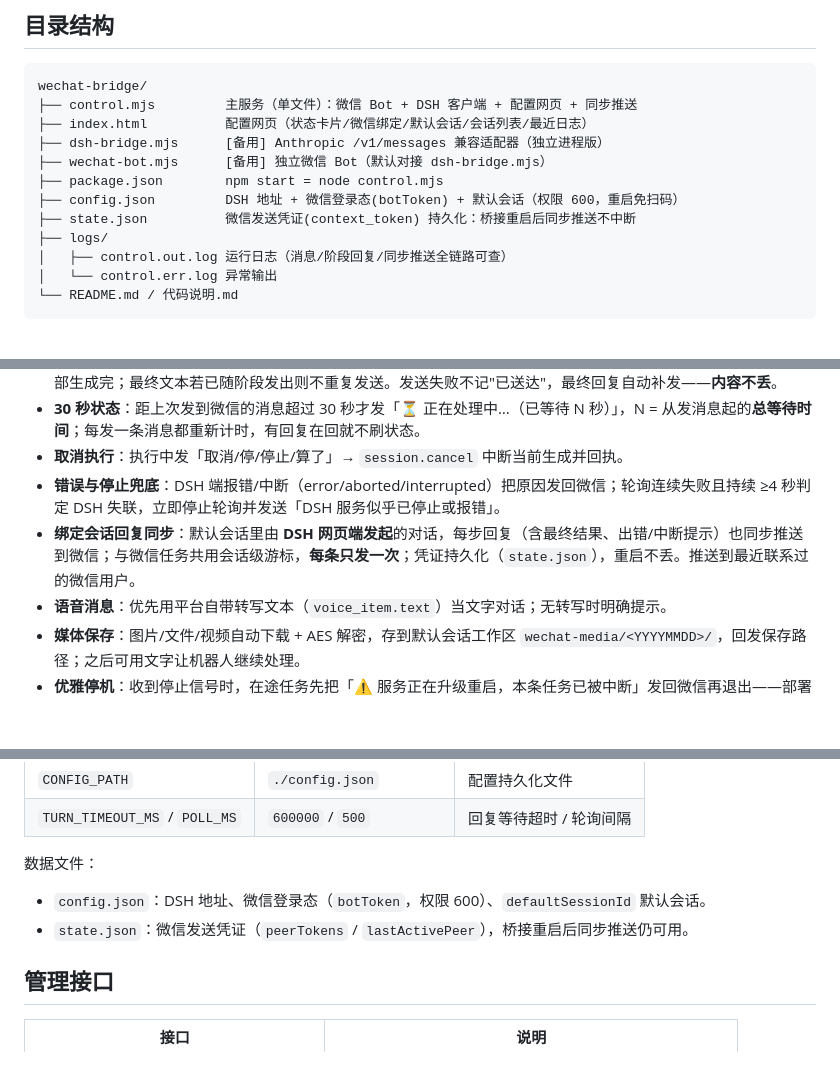
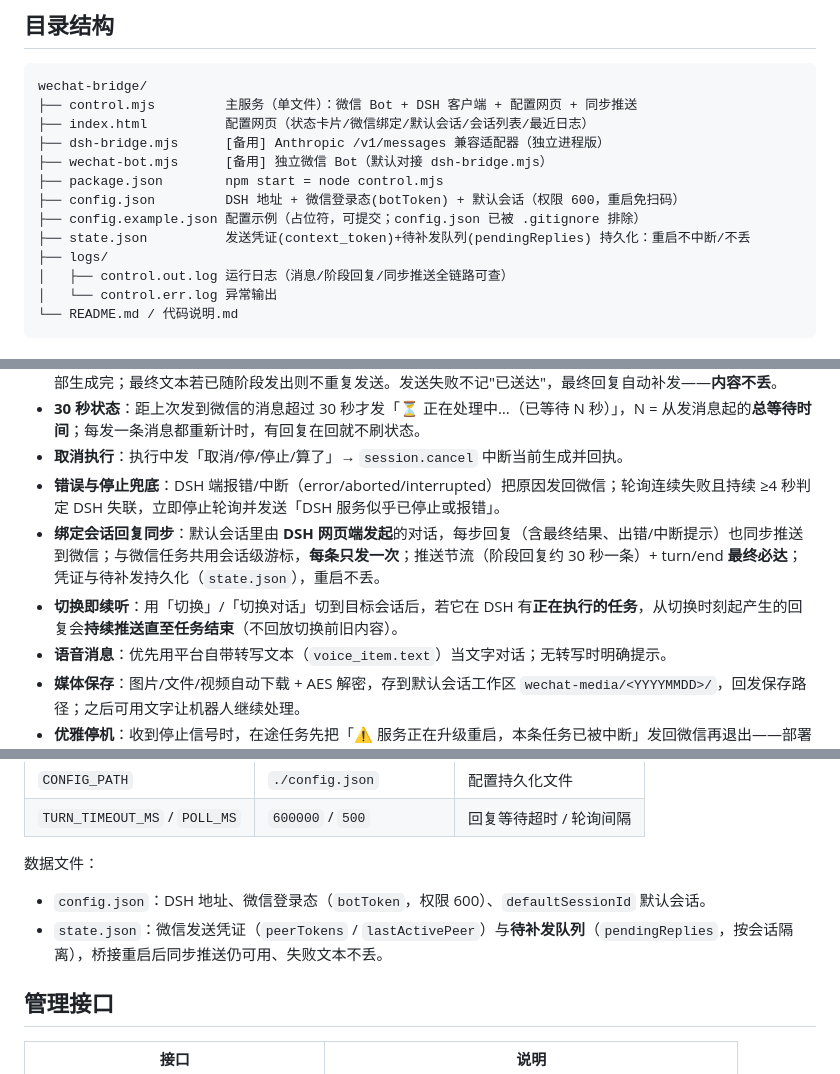
Before and after one commit to iwnsly/dsh-wechat-bridge, a Markdown page: README.md, 3 parts joined by grey strips. Drawn GitHub-style; blank space fills up the shorter version.

Commit message:
docs: README 收尾——目录/配置/特性/故障排查与当前实现对齐（待补发队列、切换即续听、日志文案）

```diff
--- a/README.md
+++ b/README.md
@@ -29,7 +29,8 @@ wechat-bridge/
 ├── wechat-bot.mjs      [备用] 独立微信 Bot（默认对接 dsh-bridge.mjs）
 ├── package.json        npm start = node control.mjs
 ├── config.json         DSH 地址 + 微信登录态(botToken) + 默认会话（权限 600，重启免扫码）
-├── state.json          微信发送凭证(context_token) 持久化：桥接重启后同步推送不中断
+├── config.example.json 配置示例（占位符，可提交；config.json 已被 .gitignore 排除）
+├── state.json          发送凭证(context_token)+待补发队列(pendingReplies) 持久化：重启不中断/不丢
 ├── logs/
 │   ├── control.out.log 运行日志（消息/阶段回复/同步推送全链路可查）
 │   └── control.err.log 异常输出
@@ -81,7 +82,8 @@ npm start                 # 等价 node control.mjs
 - **30 秒状态**：距上次发到微信的消息超过 30 秒才发「⏳ 正在处理中…（已等待 N 秒）」，N = 从发消息起的**总等待时间**；每发一条消息都重新计时，有回复在回就不刷状态。
 - **取消执行**：执行中发「取消/停/停止/算了」→ `session.cancel` 中断当前生成并回执。
 - **错误与停止兜底**：DSH 端报错/中断（error/aborted/interrupted）把原因发回微信；轮询连续失败且持续 ≥4 秒判定 DSH 失联，立即停止轮询并发送「DSH 服务似乎已停止或报错」。
-- **绑定会话回复同步**：默认会话里由 **DSH 网页端发起**的对话，每步回复（含最终结果、出错/中断提示）也同步推送到微信；与微信任务共用会话级游标，**每条只发一次**；凭证持久化（`state.json`），重启不丢。推送到最近联系过的微信用户。
+- **绑定会话回复同步**：默认会话里由 **DSH 网页端发起**的对话，每步回复（含最终结果、出错/中断提示）也同步推送到微信；与微信任务共用会话级游标，**每条只发一次**；推送节流（阶段回复约 30 秒一条）+ turn/end **最终必达**；凭证与待补发持久化（`state.json`），重启不丢。
+- **切换即续听**：用「切换」/「切换对话」切到目标会话后，若它在 DSH 有**正在执行的任务**，从切换时刻起产生的回复会**持续推送直至任务结束**（不回放切换前旧内容）。
 - **语音消息**：优先用平台自带转写文本（`voice_item.text`）当文字对话；无转写时明确提示。
 - **媒体保存**：图片/文件/视频自动下载 + AES 解密，存到默认会话工作区 `wechat-media/<YYYYMMDD>/`，回发保存路径；之后可用文字让机器人继续处理。
 - **优雅停机**：收到停止信号时，在途任务先把「⚠️ 服务正在升级重启，本条任务已被中断」发回微信再退出——部署重启不再静默丢回复。
@@ -97,7 +99,7 @@ npm start                 # 等价 node control.mjs
 
 数据文件：
 - `config.json`：DSH 地址、微信登录态（`botToken`，权限 600）、`defaultSessionId` 默认会话。
-- `state.json`：微信发送凭证（`peerTokens` / `lastActivePeer`），桥接重启后同步推送仍可用。
+- `state.json`：微信发送凭证（`peerTokens` / `lastActivePeer`）与**待补发队列**（`pendingReplies`，按会话隔离），桥接重启后同步推送仍可用、失败文本不丢。
 
 ## 管理接口
 
```
Also changed, not shown: other parts of README.md (+1 -1 lines).
